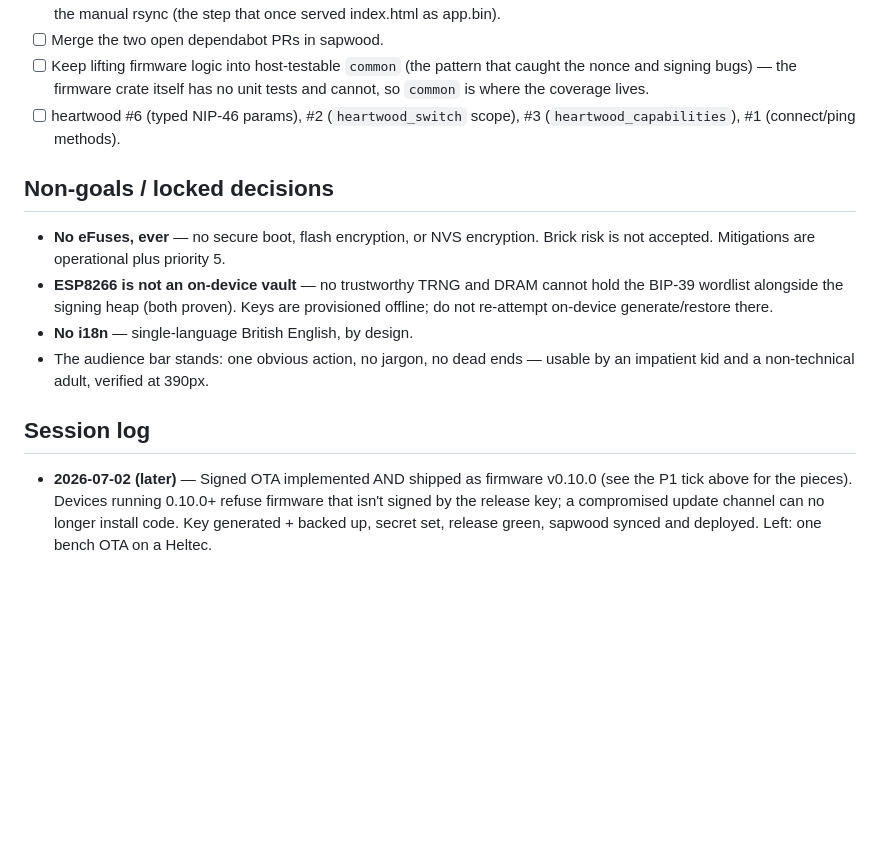
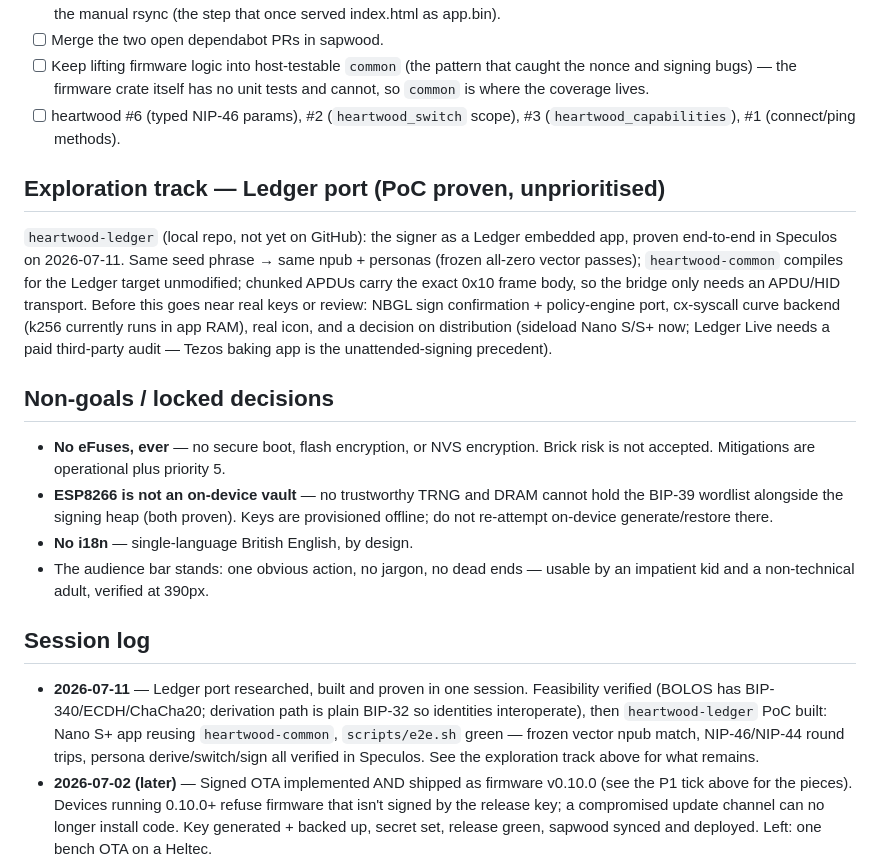
Before and after one commit to forgesworn/heartwood, a Markdown page: docs/ROADMAP.md, the part around one of its changes. Drawn GitHub-style; blank space fills up the shorter version.

Commit message:
docs: roadmap — Ledger port exploration track (PoC proven in Speculos)

```diff
--- a/docs/ROADMAP.md
+++ b/docs/ROADMAP.md
@@ -143,6 +143,18 @@ towards something you could carry.
 - [ ] heartwood #6 (typed NIP-46 params), #2 (`heartwood_switch` scope),
       #3 (`heartwood_capabilities`), #1 (connect/ping methods).
 
+## Exploration track — Ledger port (PoC proven, unprioritised)
+
+`heartwood-ledger` (local repo, not yet on GitHub): the signer as a Ledger
+embedded app, proven end-to-end in Speculos on 2026-07-11. Same seed phrase →
+same npub + personas (frozen all-zero vector passes); `heartwood-common`
+compiles for the Ledger target unmodified; chunked APDUs carry the exact
+0x10 frame body, so the bridge only needs an APDU/HID transport. Before this
+goes near real keys or review: NBGL sign confirmation + policy-engine port,
+cx-syscall curve backend (k256 currently runs in app RAM), real icon, and a
+decision on distribution (sideload Nano S/S+ now; Ledger Live needs a paid
+third-party audit — Tezos baking app is the unattended-signing precedent).
+
 ## Non-goals / locked decisions
 
 - **No eFuses, ever** — no secure boot, flash encryption, or NVS encryption.
@@ -156,6 +168,12 @@ towards something you could carry.
 
 ## Session log
 
+- **2026-07-11** — Ledger port researched, built and proven in one session.
+  Feasibility verified (BOLOS has BIP-340/ECDH/ChaCha20; derivation path is
+  plain BIP-32 so identities interoperate), then `heartwood-ledger` PoC built:
+  Nano S+ app reusing `heartwood-common`, `scripts/e2e.sh` green — frozen
+  vector npub match, NIP-46/NIP-44 round trips, persona derive/switch/sign
+  all verified in Speculos. See the exploration track above for what remains.
 - **2026-07-02 (later)** — Signed OTA implemented AND shipped as firmware
   v0.10.0 (see the P1 tick above for the pieces). Devices running 0.10.0+
   refuse firmware that isn't signed by the release key; a compromised
```
Also changed, not shown: other parts of docs/ROADMAP.md (+1 -1 lines).
